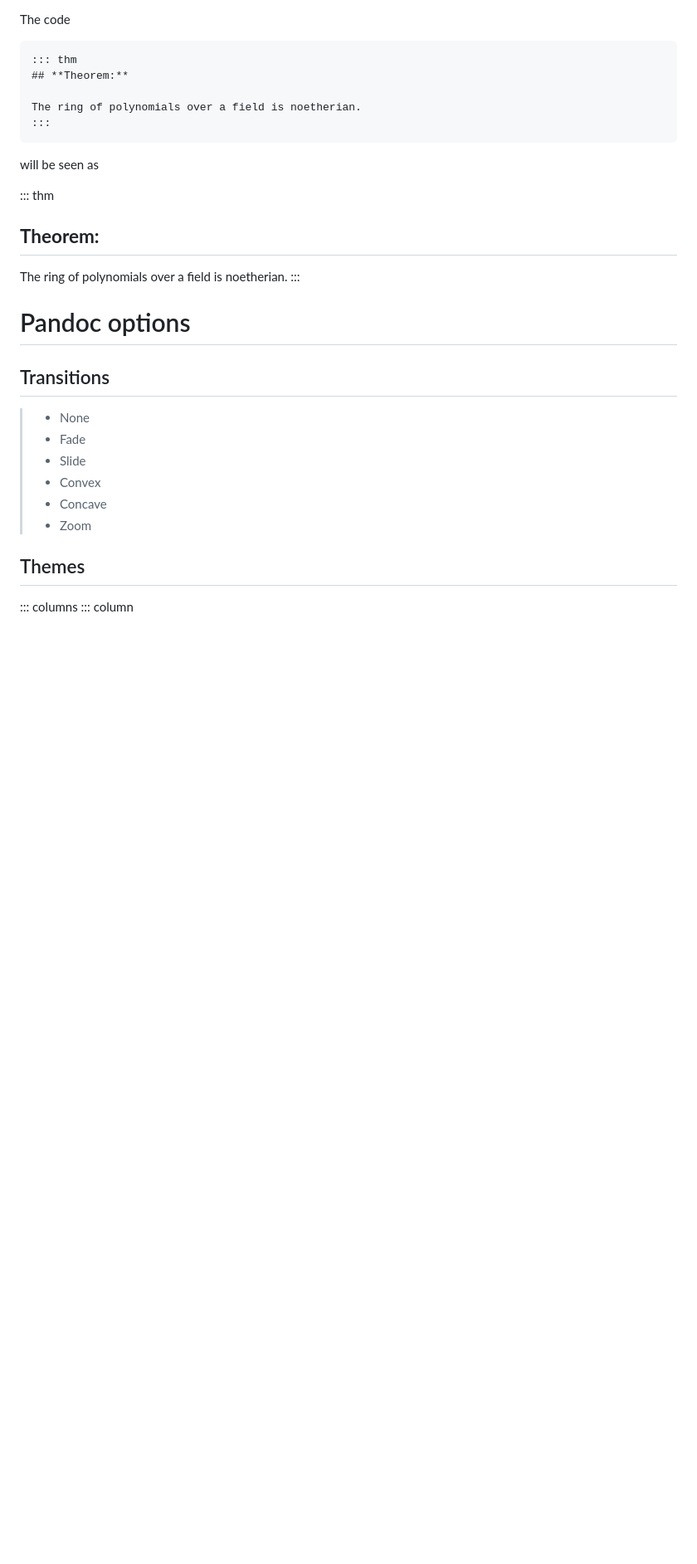
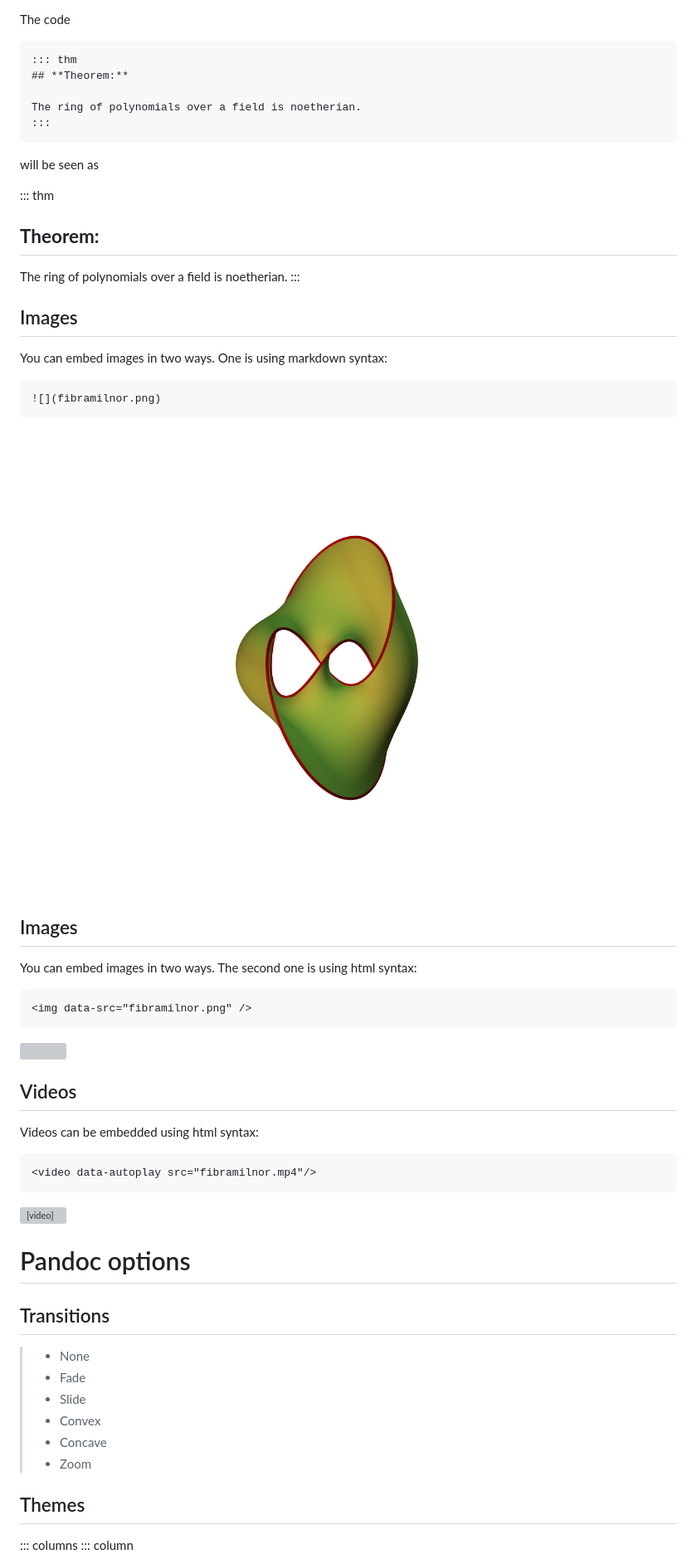
Before and after one commit to miguelmarco/beamer_theme, a Markdown page: example.md, the part around the change printed below. Shown: that part at 83% size. Rendered like a GitHub page; pictures changed too: fibramilnor.png (added); blank space fills up the shorter version; grey boxes are pictures that could not be loaded.

Commit message:
Add videos and images. Improve readme.

````diff
--- a/example.md
+++ b/example.md
@@ -158,6 +158,37 @@ will be seen as
 The ring of polynomials over a field is noetherian.
 :::
 
+## Images
+
+You can embed images in two ways. One is using markdown syntax:
+
+``` markdown
+![](fibramilnor.png)
+```
+
+![](fibramilnor.png)
+
+
+## Images
+
+You can embed images in two ways. The second one is using html syntax:
+
+``` markdown
+<img data-src="fibramilnor.png" />
+```
+
+<img data-src="fibramilnor.png" />
+
+## Videos
+
+Videos can be embedded using html syntax:
+
+```markdown
+<video data-autoplay src="fibramilnor.mp4"/>
+```
+<video data-autoplay src="fibramilnor.mp4"/>
+
+
 # Pandoc options
 
 ## Transitions
````
Also changed, not shown: other parts of example.md (+7 -7 lines), 5 other files.
